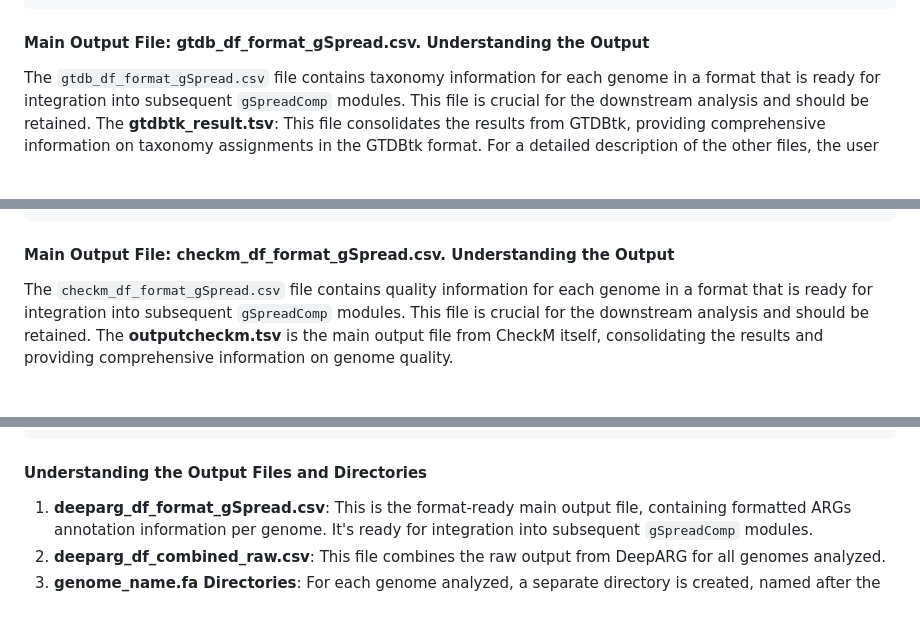
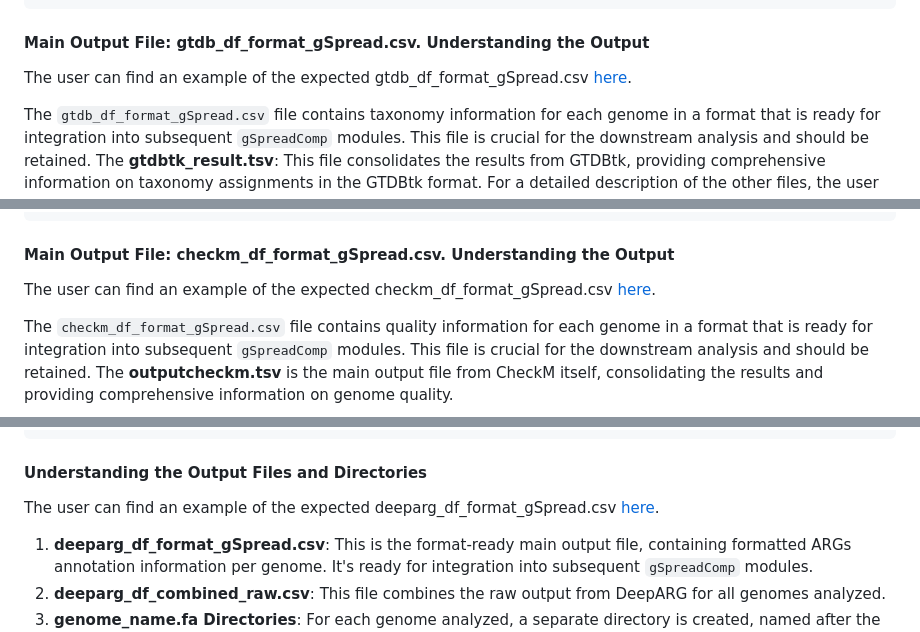
Before and after one commit to mdsufz/gSpreadComp, a Markdown page: usage_tutorial.md, 3 parts joined by grey strips. GitHub-like rendering; blank space fills up the shorter version.

```diff
--- a/usage_tutorial.md
+++ b/usage_tutorial.md
@@ -73,6 +73,8 @@ After running the Taxonomy Module, you will find the output in the specified out
 
 #### Main Output File: gtdb_df_format_gSpread.csv. Understanding the Output
 
+The user can find an example of the expected gtdb_df_format_gSpread.csv [here](test_data/gtdb_df_format_gSpread.csv).
+
 The `gtdb_df_format_gSpread.csv` file contains taxonomy information for each genome in a format that is ready for integration into subsequent `gSpreadComp` modules. This file is crucial for the downstream analysis and should be retained.
 The **gtdbtk_result.tsv**: This file consolidates the results from GTDBtk, providing comprehensive information on taxonomy assignments in the GTDBtk format.
 For a detailed description of the other files, the user can go to the [**GTDB-tk**](https://academic.oup.com/bioinformatics/article/38/23/5315/6758240) page.
@@ -122,6 +124,8 @@ After running the Quality Module, you will find the output in the specified outp
 
 #### Main Output File: checkm_df_format_gSpread.csv. Understanding the Output
 
+The user can find an example of the expected checkm_df_format_gSpread.csv [here](test_data/checkm_df_format_gSpread.csv).
+
 The `checkm_df_format_gSpread.csv` file contains quality information for each genome in a format that is ready for integration into subsequent `gSpreadComp` modules. This file is crucial for the downstream analysis and should be retained.
 The **outputcheckm.tsv** is the main output file from CheckM itself, consolidating the results and providing comprehensive information on genome quality.
 
@@ -183,6 +187,8 @@ After running the ARGs Module, you will find the output in the specified output
 
 #### Understanding the Output Files and Directories
 
+The user can find an example of the expected deeparg_df_format_gSpread.csv [here](test_data/deeparg_df_format_gSpread.csv).
+
 1. **deeparg_df_format_gSpread.csv**: This is the format-ready main output file, containing formatted ARGs annotation information per genome. It's ready for integration into subsequent `gSpreadComp` modules.
 2. **deeparg_df_combined_raw.csv**: This file combines the raw output from DeepARG for all genomes analyzed.
 3. **genome_name.fa Directories**: For each genome analyzed, a separate directory is created, named after the genome. To get a detailed description of its content, the user can read the [DeepARG](https://microbiomejournal.biomedcentral.com/articles/10.1186/s40168-018-0401-z) documentation
```
Also changed, not shown: other parts of usage_tutorial.md (+29 -15 lines).
